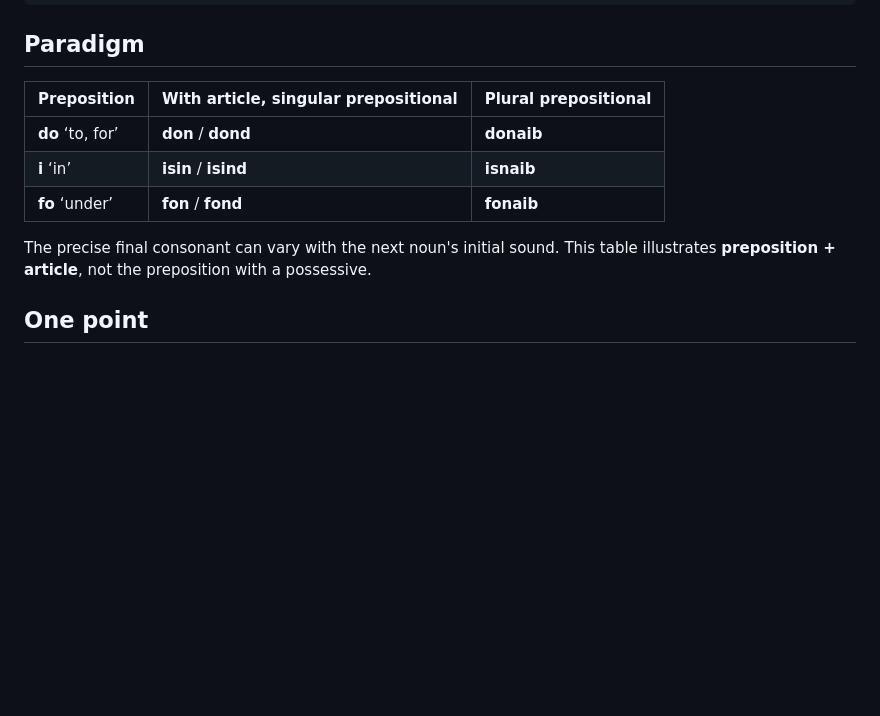
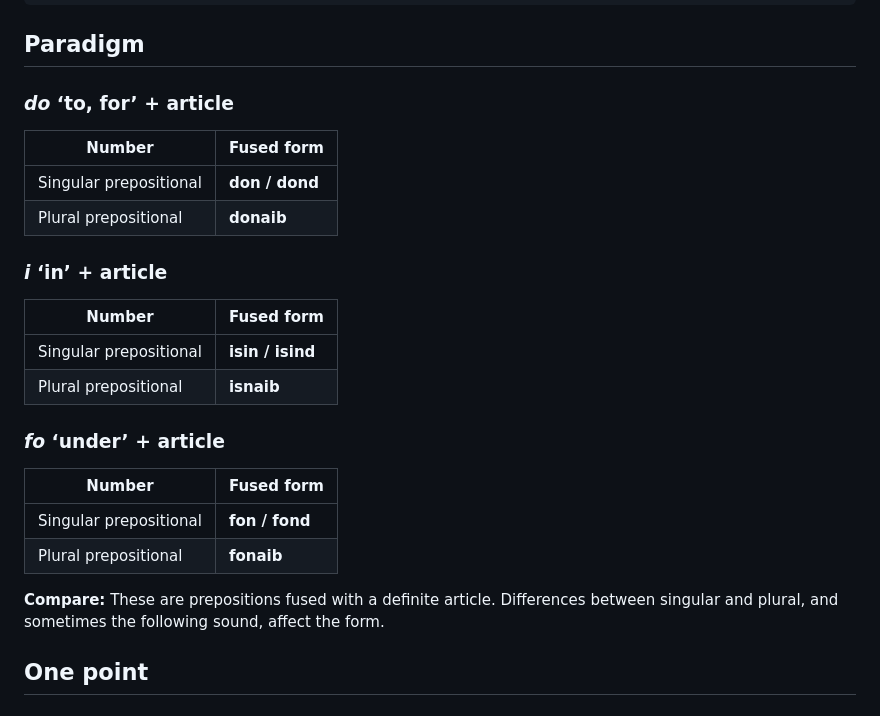
Before and after one commit to stflicker/old_irish_minicourse, a Markdown page: lessons/OI-D019.md, the part around the change. Drawn GitHub-style; blank space fills up the shorter version.

Commit message:
Separate illustrated words in Day 19

```diff
--- a/lessons/OI-D019.md
+++ b/lessons/OI-D019.md
@@ -27,13 +27,25 @@ questions:
     hint: "Look for the form associated with the right case."
 ---
 ## Paradigm
-| Preposition | With article, singular prepositional | Plural prepositional |
-|---|---|---|
-| **do** ‘to, for’ | **don** / **dond** | **donaib** |
-| **i** ‘in’ | **isin** / **isind** | **isnaib** |
-| **fo** ‘under’ | **fon** / **fond** | **fonaib** |
+### *do* ‘to, for’ + article
+| Number | Fused form |
+|---|---|
+| Singular prepositional | **don / dond** |
+| Plural prepositional | **donaib** |
 
-The precise final consonant can vary with the next noun's initial sound. This table illustrates **preposition + article**, not the preposition with a possessive.
+### *i* ‘in’ + article
+| Number | Fused form |
+|---|---|
+| Singular prepositional | **isin / isind** |
+| Plural prepositional | **isnaib** |
+
+### *fo* ‘under’ + article
+| Number | Fused form |
+|---|---|
+| Singular prepositional | **fon / fond** |
+| Plural prepositional | **fonaib** |
+
+**Compare:** These are prepositions fused with a definite article. Differences between singular and plural, and sometimes the following sound, affect the form.
 ## One point
 
 ### Read the forms: function → change
```
